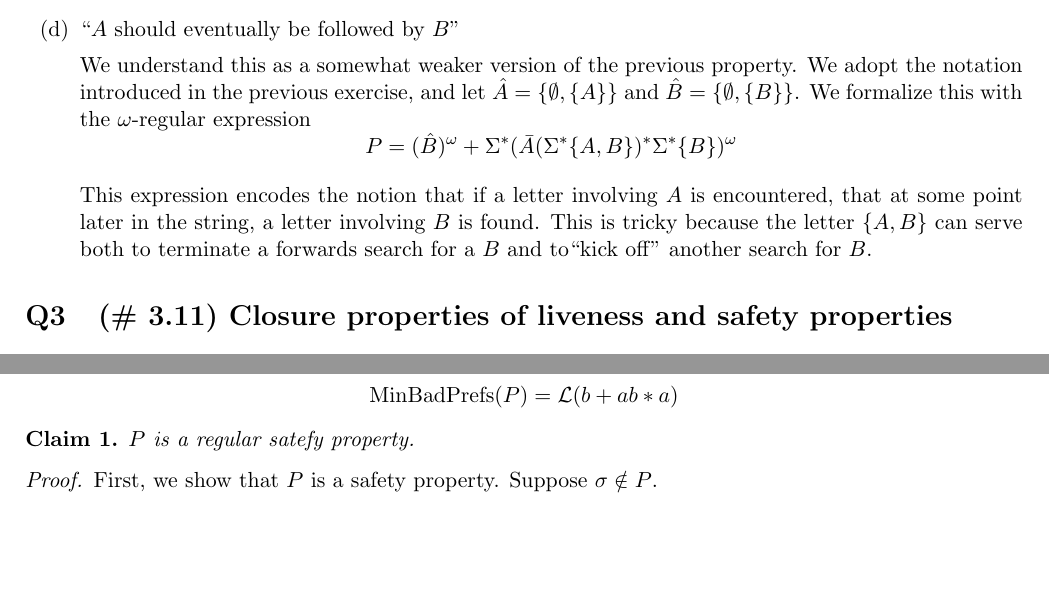
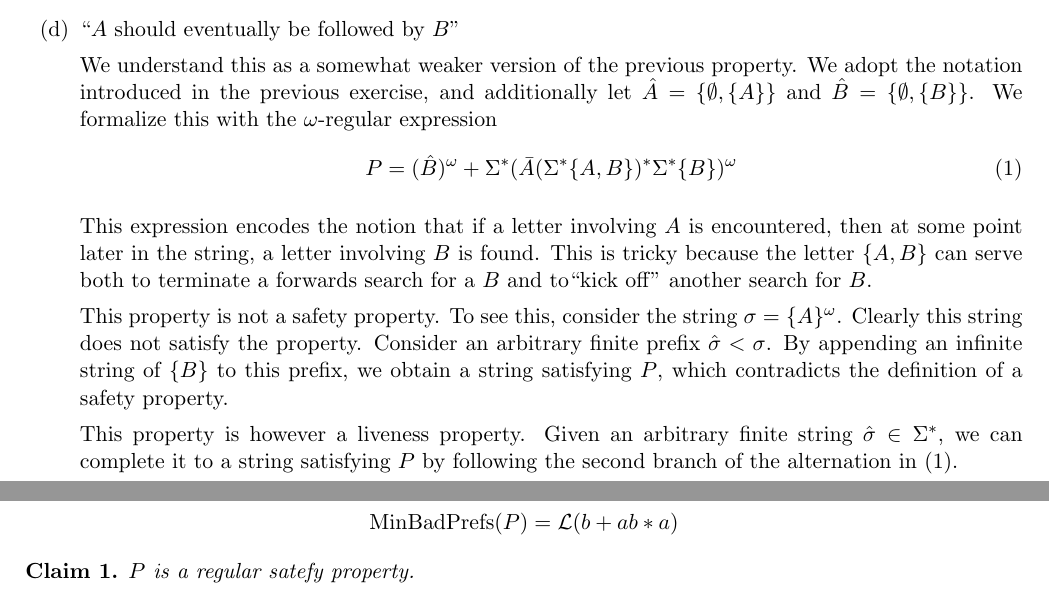
Before and after one commit to raytimbadev/school, a LaTeX problem sheet (comp-525/assignments/2/writeup.tex): two parts of pages 2 and 4 of 6 before the commit and two parts of pages 2 and 4 of 7 after it, joined at a grey line, cut so that both start at the same text, the shorter picture padded with empty space. Compiled offline with pdfLaTeX.

Commit message:
comp 525 assignment 2: adjust formatting and complete Q2.d

```diff
--- a/comp-525/assignments/2/writeup.tex
+++ b/comp-525/assignments/2/writeup.tex
@@ -152,29 +152,43 @@ following informal linear-time properties. Let $\Sigma = 2^{AP}$.
             P = \Sigma^* (\bar A \Sigma^* \bar B \Sigma^*)^\omega
         \end{equation*}
 
-        This is a liveness property. Take an arbitrary $\hat \sigma \in
-        \Sigma^*$. Then it can clearly be extended to a $\sigma \in P$.
+        This is a liveness property.
+        Take an arbitrary $\hat \sigma \in \Sigma^*$.
+        Then it can clearly be extended to a $\sigma \in P$.
 
     \item ``$A$ should eventually be followed by $B$''
 
         We understand this as a somewhat weaker version of the previous
         property. We adopt the notation introduced in the previous exercise,
-        and
+        and additionally
         let $\hat A = \{ \emptyset, \{A\} \}$
         and $\hat B = \{ \emptyset, \{B\} \}$.
         We formalize this with the
         $\omega$-regular expression
-        \begin{equation*}
+        \begin{equation}
+            \label{eq:trickysafeprop}
             P
             = (\hat B)^\omega
             + \Sigma^* (\bar A (\Sigma^* \{A, B\})^* \Sigma^* \{B\})^\omega
-        \end{equation*}
+        \end{equation}
 
         This expression encodes the notion that if a letter involving $A$ is
-        encountered, that at some point later in the string, a letter involving
+        encountered, then at some point later in the string, a letter involving
         $B$ is found. This is tricky because the letter $\{A, B\}$ can serve
         both to terminate a forwards search for a $B$ and to``kick off''
         another search for $B$.
+
+        This property is not a safety property. To see this, consider the
+        string $\sigma = \{A\}^\omega$. Clearly this string does not satisfy
+        the property. Consider an arbitrary finite prefix
+        $\hat \sigma < \sigma$. By appending an infinite string of $\{B\}$ to
+        this prefix, we obtain a string satisfying $P$, which contradicts the
+        definition of a safety property.
+
+        This property is however a liveness property. Given an arbitrary finite
+        string $\hat \sigma \in \Sigma^*$, we can complete it to a string
+        satisfying $P$ by following the second branch of the alternation in
+        \eqref{eq:trickysafeprop}.
 \end{enumerate}
 
 \section{(\# 3.11) Closure properties of liveness and safety properties}
```
